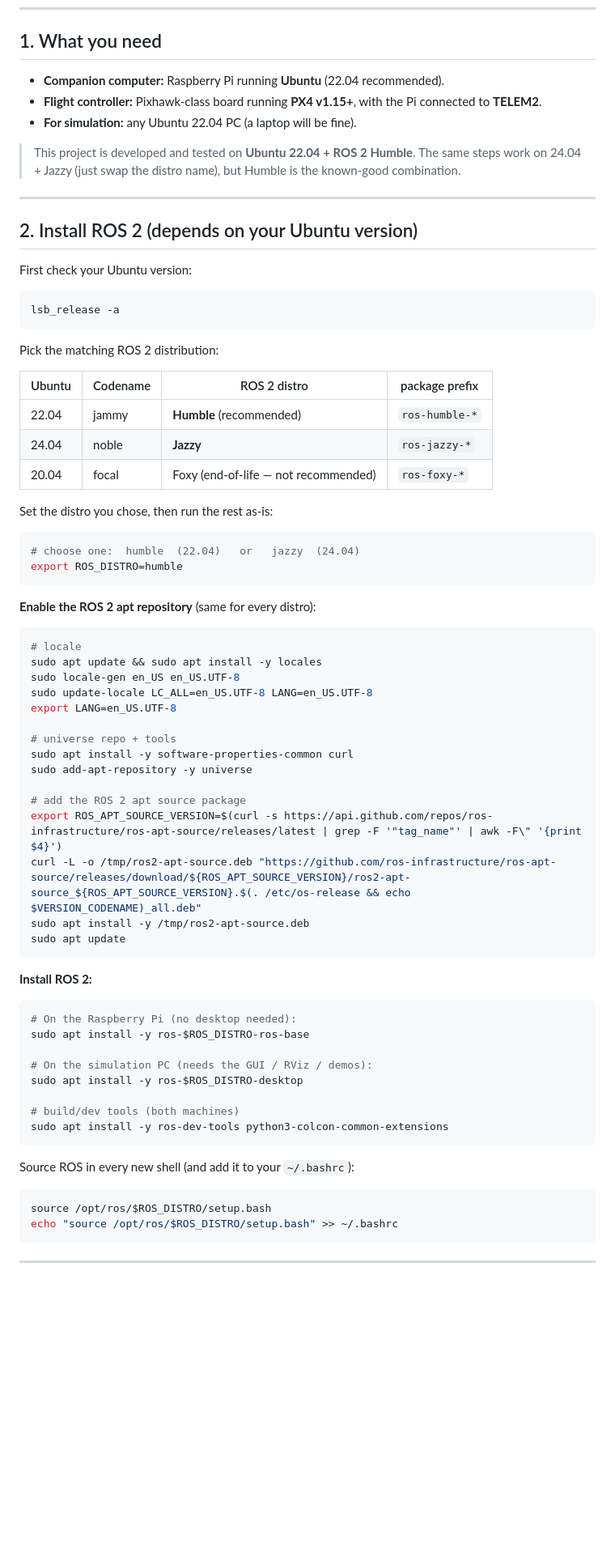
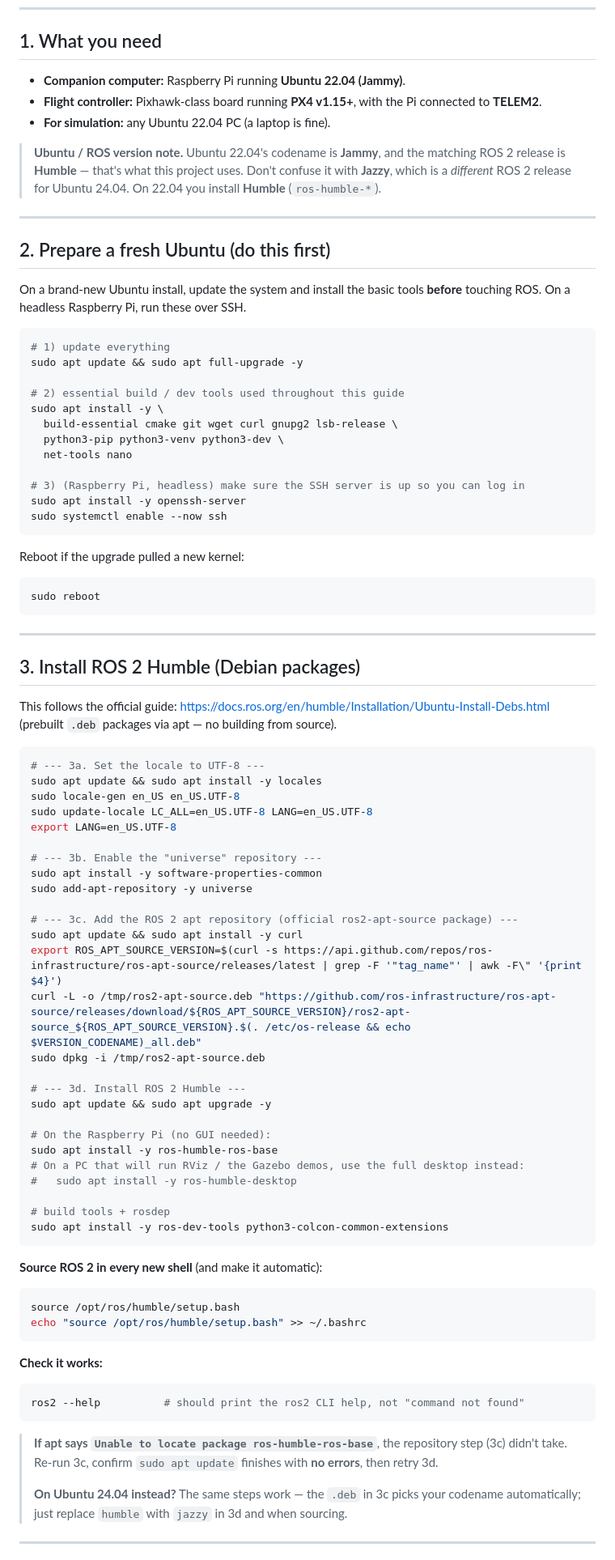
Before and after one commit to lovesh1711/ws_offboard_control, a Markdown page: README.md, the part around one of its changes. Shown at 81% size. Rendered like a GitHub page; blank space fills up the shorter version.

Commit message:
README: add fresh-Ubuntu prep + concrete Humble deb install, rosdep
Co-Authored-By: Claude Opus 4.8 <noreply@anthropic.com>

````diff
--- a/README.md
+++ b/README.md
@@ -33,79 +33,101 @@ per drone). It is validated two ways:
 
 ## 1. What you need
 
-- **Companion computer:** Raspberry Pi running **Ubuntu** (22.04 recommended).
+- **Companion computer:** Raspberry Pi running **Ubuntu 22.04 (Jammy)**.
 - **Flight controller:** Pixhawk-class board running **PX4 v1.15+**, with the
   Pi connected to **TELEM2**.
-- **For simulation:** any Ubuntu 22.04 PC (a laptop will be fine).
+- **For simulation:** any Ubuntu 22.04 PC (a laptop is fine).
 
-> This project is developed and tested on **Ubuntu 22.04 + ROS 2 Humble**.
-> The same steps work on 24.04 + Jazzy (just swap the distro name), but Humble is
-> the known-good combination.
+> **Ubuntu / ROS version note.** Ubuntu 22.04's codename is **Jammy**, and the
+> matching ROS 2 release is **Humble** — that's what this project uses. Don't
+> confuse it with **Jazzy**, which is a *different* ROS 2 release for Ubuntu
+> 24.04. On 22.04 you install **Humble** (`ros-humble-*`).
 
 ---
 
-## 2. Install ROS 2 (depends on your Ubuntu version)
+## 2. Prepare a fresh Ubuntu (do this first)
 
-First check your Ubuntu version:
+On a brand-new Ubuntu install, update the system and install the basic tools
+**before** touching ROS. On a headless Raspberry Pi, run these over SSH.
 
 ```bash
-lsb_release -a
+# 1) update everything
+sudo apt update && sudo apt full-upgrade -y
+
+# 2) essential build / dev tools used throughout this guide
+sudo apt install -y \
+  build-essential cmake git wget curl gnupg2 lsb-release \
+  python3-pip python3-venv python3-dev \
+  net-tools nano
+
+# 3) (Raspberry Pi, headless) make sure the SSH server is up so you can log in
+sudo apt install -y openssh-server
+sudo systemctl enable --now ssh
 ```
 
-Pick the matching ROS 2 distribution:
-
-| Ubuntu | Codename | ROS 2 distro | package prefix |
-|--------|----------|--------------|----------------|
-| 22.04  | jammy    | **Humble** (recommended) | `ros-humble-*` |
-| 24.04  | noble    | **Jazzy**    | `ros-jazzy-*`  |
-| 20.04  | focal    | Foxy (end-of-life — not recommended) | `ros-foxy-*` |
-
-Set the distro you chose, then run the rest as-is:
+Reboot if the upgrade pulled a new kernel:
 
 ```bash
-# choose one:  humble  (22.04)   or   jazzy  (24.04)
-export ROS_DISTRO=humble
+sudo reboot
 ```
 
-**Enable the ROS 2 apt repository** (same for every distro):
+---
+
+## 3. Install ROS 2 Humble (Debian packages)
+
+This follows the official guide:
+<https://docs.ros.org/en/humble/Installation/Ubuntu-Install-Debs.html>
+(prebuilt `.deb` packages via apt — no building from source).
 
 ```bash
-# locale
+# --- 3a. Set the locale to UTF-8 ---
 sudo apt update && sudo apt install -y locales
 sudo locale-gen en_US en_US.UTF-8
 sudo update-locale LC_ALL=en_US.UTF-8 LANG=en_US.UTF-8
 export LANG=en_US.UTF-8
 
-# universe repo + tools
-sudo apt install -y software-properties-common curl
+# --- 3b. Enable the "universe" repository ---
+sudo apt install -y software-properties-common
 sudo add-apt-repository -y universe
 
-# add the ROS 2 apt source package
+# --- 3c. Add the ROS 2 apt repository (official ros2-apt-source package) ---
+sudo apt update && sudo apt install -y curl
 export ROS_APT_SOURCE_VERSION=$(curl -s https://api.github.com/repos/ros-infrastructure/ros-apt-source/releases/latest | grep -F '"tag_name"' | awk -F\" '{print $4}')
 curl -L -o /tmp/ros2-apt-source.deb "https://github.com/ros-infrastructure/ros-apt-source/releases/download/${ROS_APT_SOURCE_VERSION}/ros2-apt-source_${ROS_APT_SOURCE_VERSION}.$(. /etc/os-release && echo $VERSION_CODENAME)_all.deb"
-sudo apt install -y /tmp/ros2-apt-source.deb
-sudo apt update
-```
+sudo dpkg -i /tmp/ros2-apt-source.deb
 
-**Install ROS 2:**
+# --- 3d. Install ROS 2 Humble ---
+sudo apt update && sudo apt upgrade -y
 
-```bash
-# On the Raspberry Pi (no desktop needed):
-sudo apt install -y ros-$ROS_DISTRO-ros-base
+# On the Raspberry Pi (no GUI needed):
+sudo apt install -y ros-humble-ros-base
+# On a PC that will run RViz / the Gazebo demos, use the full desktop instead:
+#   sudo apt install -y ros-humble-desktop
 
-# On the simulation PC (needs the GUI / RViz / demos):
-sudo apt install -y ros-$ROS_DISTRO-desktop
-
-# build/dev tools (both machines)
+# build tools + rosdep
 sudo apt install -y ros-dev-tools python3-colcon-common-extensions
 ```
 
-Source ROS in every new shell (and add it to your `~/.bashrc`):
+**Source ROS 2 in every new shell** (and make it automatic):
 
 ```bash
-source /opt/ros/$ROS_DISTRO/setup.bash
-echo "source /opt/ros/$ROS_DISTRO/setup.bash" >> ~/.bashrc
+source /opt/ros/humble/setup.bash
+echo "source /opt/ros/humble/setup.bash" >> ~/.bashrc
 ```
+
+**Check it works:**
+
+```bash
+ros2 --help          # should print the ros2 CLI help, not "command not found"
+```
+
+> **If apt says `Unable to locate package ros-humble-ros-base`**, the repository
+> step (3c) didn't take. Re-run 3c, confirm `sudo apt update` finishes with **no
+> errors**, then retry 3d.
+>
+> **On Ubuntu 24.04 instead?** The same steps work — the `.deb` in 3c picks your
+> codename automatically; just replace `humble` with `jazzy` in 3d and when
+> sourcing.
 
 ---
 
````
Also changed, not shown: other parts of README.md (+17 -8 lines).
